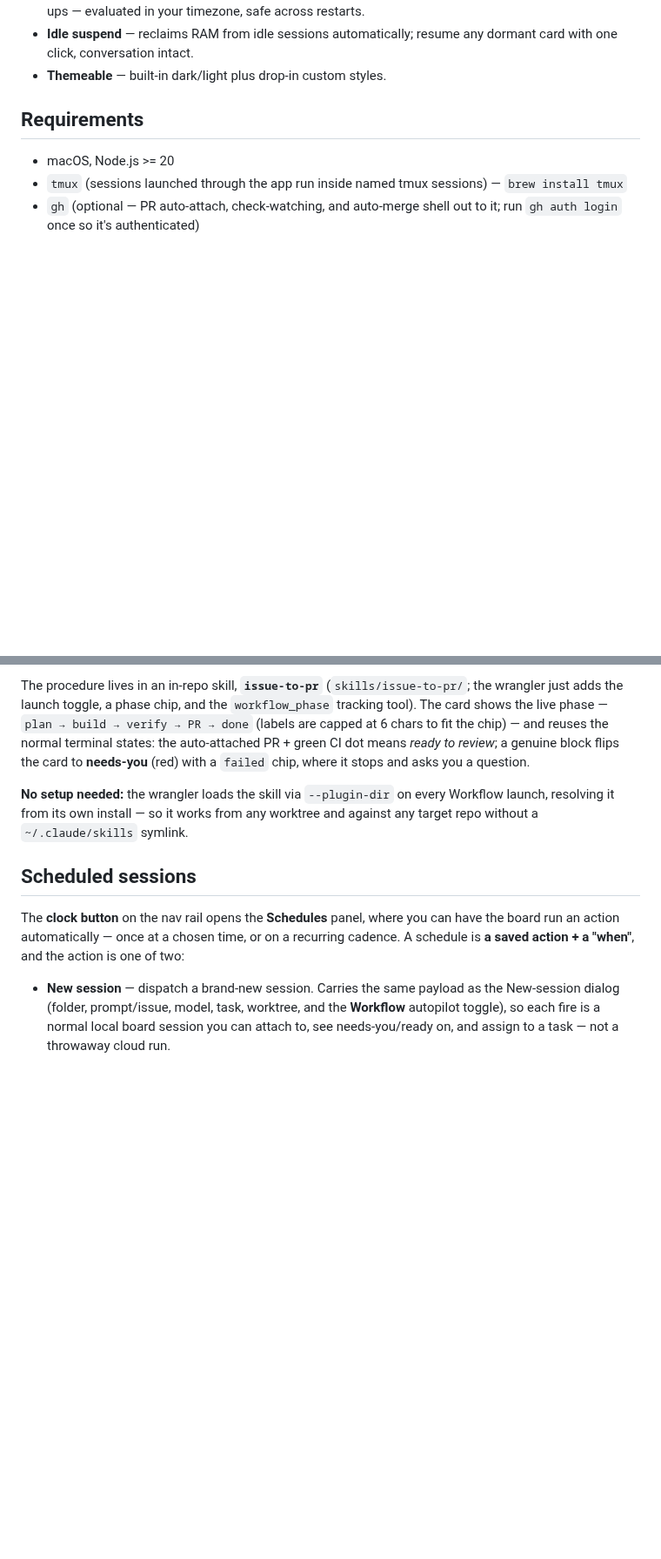
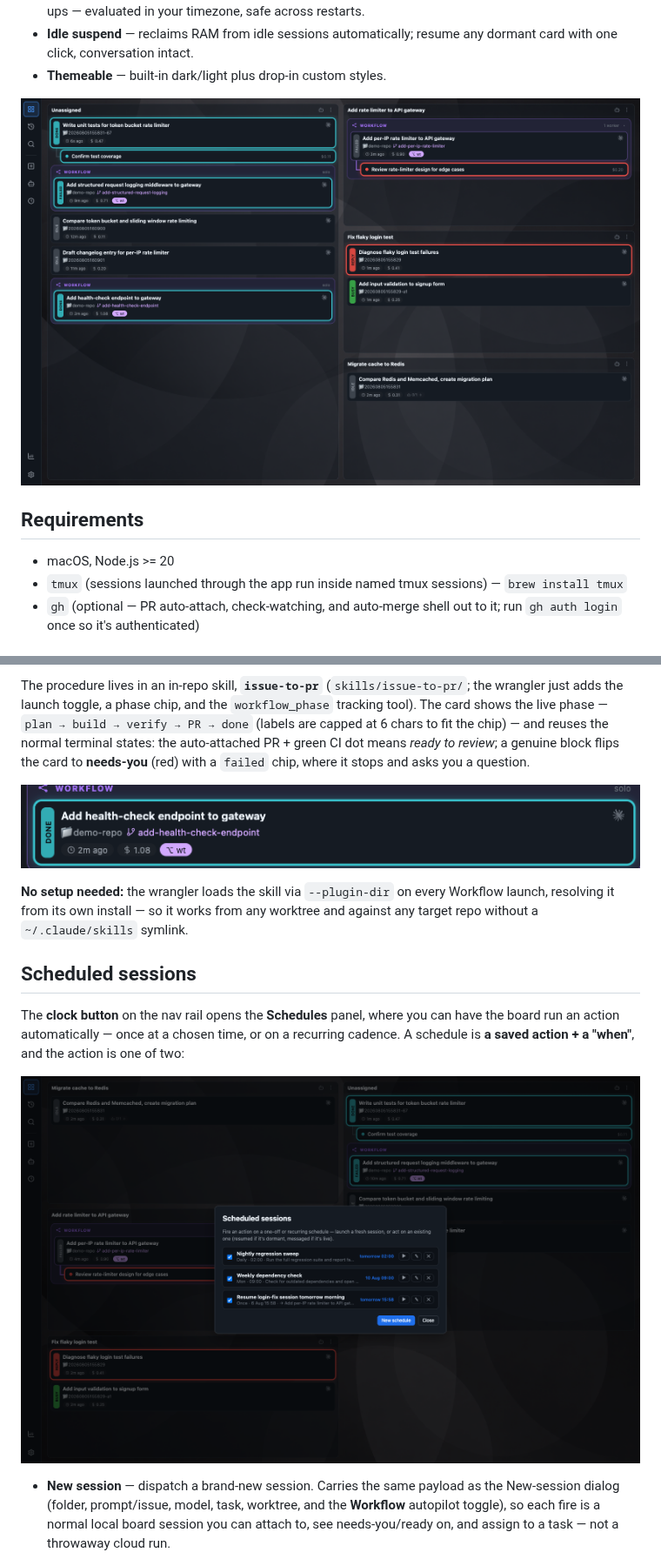
Before and after one commit to PortSwigger/agent-wrangler, a Markdown page: README.md, 2 parts joined by grey strips. Shown at 87% size. Rendered like a GitHub page; pictures changed too: docs/images/board-overview.png (added), docs/images/schedules-panel.png (added), docs/images/workflow-phase.png (added); blank space fills up the shorter version.

Commit message:
Add board screenshots to README (hero, workflow, schedules, themes)

```diff
--- a/README.md
+++ b/README.md
@@ -27,6 +27,8 @@ otherwise it behaves exactly as a Claude-only board.
 - **Idle suspend** — reclaims RAM from idle sessions automatically; resume any dormant card with
   one click, conversation intact.
 - **Themeable** — built-in dark/light plus drop-in custom styles.
+
+![Agent Wrangler board with several tasks, nested and workflow-grouped sessions, and live cost figures](docs/images/board-overview.png)
 
 ## Requirements
 
@@ -132,6 +134,8 @@ capped at 6 chars to fit the chip) — and reuses the normal terminal states: th
 means *ready to review*; a genuine block flips the card to **needs-you** (red) with a
 `failed` chip, where it stops and asks you a question.
 
+![A workflow card that's completed its run, showing the Workflow header and a "done" phase chip](docs/images/workflow-phase.png)
+
 **No setup needed:** the wrangler loads the skill via `--plugin-dir` on every Workflow
 launch, resolving it from its own install — so it works from any worktree and against
 any target repo without a `~/.claude/skills` symlink.
@@ -141,6 +145,8 @@ any target repo without a `~/.claude/skills` symlink.
 The **clock button** on the nav rail opens the **Schedules** panel, where you can have
 the board run an action automatically — once at a chosen time, or on a recurring
 cadence. A schedule is **a saved action + a "when"**, and the action is one of two:
+
+![The Schedules panel listing a recurring nightly sweep, a weekly dependency check, and a one-off resume](docs/images/schedules-panel.png)
 
 - **New session** — dispatch a brand-new session. Carries the same payload as the
   New-session dialog (folder, prompt/issue, model, task, worktree, and the **Workflow**
```
Also changed, not shown: other parts of README.md (+2 -0 lines), docs/images/theme-picker.png (added), 1 other file.
